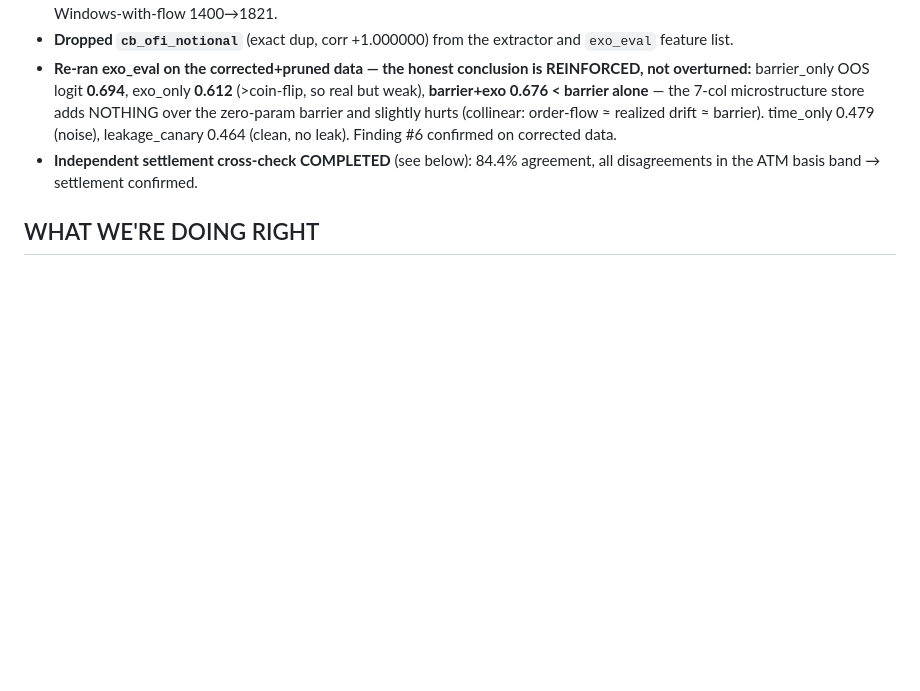
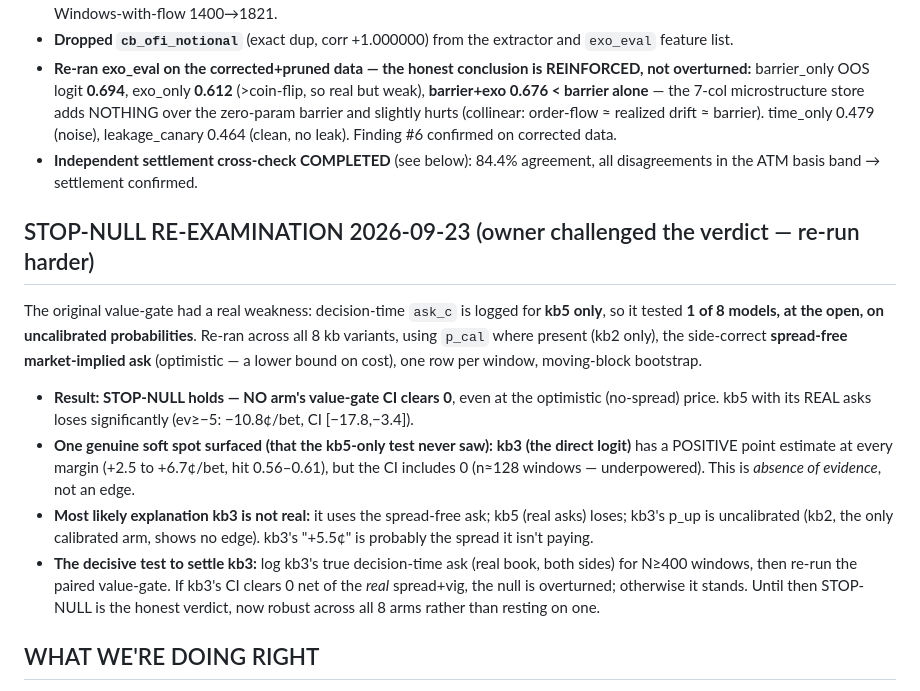
Before and after one commit to aakritigupta0408/financialAgents, a Markdown page: btc-rl-poc/docs/DEEP_AUDIT_2026-09-22.md, the part around the change. GitHub-like rendering; blank space fills up the shorter version.

Commit message:
audit: re-examine STOP-NULL across all 8 arms (owner challenge) — null holds, kb3 flagged
Owner challenged the STOP-NULL verdict. The original value-gate was thin: it
tested only kb5 (the one arm with a logged decision-time ask), at the open, on
uncalibrated probabilities. Re-ran across all 8 kb variants, p_cal where present,
side-correct spread-free market ask (optimistic lower bound), window-level +
block bootstrap.

Result: NO arm's value-gate CI clears 0 even at the optimistic price -> STOP-NULL
robust across all 8 arms (kb5 with REAL asks loses -10.8c/bet, CI[-17.8,-3.4]).
One soft spot: kb3 (direct logit) has a positive point estimate at every margin
(+2.5..+6.7c/bet, hit 0.56-0.61) but CI includes 0 (n~128, underpowered) and
uses the spread-free ask (kb5's real asks lose; kb3's p_up is uncalibrated).
Decisive test recorded: log kb3's true both-sides ask for N>=400 and re-run the
paired gate. Did NOT delete or soften the verdict on request — re-derived it.

Co-Authored-By: Claude Opus 4.8 <noreply@anthropic.com>

```diff
--- a/btc-rl-poc/docs/DEEP_AUDIT_2026-09-22.md
+++ b/btc-rl-poc/docs/DEEP_AUDIT_2026-09-22.md
@@ -88,6 +88,13 @@ Also open (lower severity): ~250 lines dead retired-arm code in the 4,916-line d
 - **Re-ran exo_eval on the corrected+pruned data — the honest conclusion is REINFORCED, not overturned:** barrier_only OOS logit **0.694**, exo_only **0.612** (>coin-flip, so real but weak), **barrier+exo 0.676 < barrier alone** — the 7-col microstructure store adds NOTHING over the zero-param barrier and slightly hurts (collinear: order-flow ≈ realized drift ≈ barrier). time_only 0.479 (noise), leakage_canary 0.464 (clean, no leak). Finding #6 confirmed on corrected data.
 - **Independent settlement cross-check COMPLETED** (see below): 84.4% agreement, all disagreements in the ATM basis band → settlement confirmed.
 
+## STOP-NULL RE-EXAMINATION 2026-09-23 (owner challenged the verdict — re-run harder)
+The original value-gate had a real weakness: decision-time `ask_c` is logged for **kb5 only**, so it tested **1 of 8 models, at the open, on uncalibrated probabilities**. Re-ran across all 8 kb variants, using `p_cal` where present (kb2 only), the side-correct **spread-free market-implied ask** (optimistic — a lower bound on cost), one row per window, moving-block bootstrap.
+- **Result: STOP-NULL holds — NO arm's value-gate CI clears 0**, even at the optimistic (no-spread) price. kb5 with its REAL asks loses significantly (ev≥−5: −10.8¢/bet, CI [−17.8,−3.4]).
+- **One genuine soft spot surfaced (that the kb5-only test never saw):** **kb3 (the direct logit)** has a POSITIVE point estimate at every margin (+2.5 to +6.7¢/bet, hit 0.56–0.61), but the CI includes 0 (n≈128 windows — underpowered). This is *absence of evidence*, not an edge.
+- **Most likely explanation kb3 is not real:** it uses the spread-free ask; kb5 (real asks) loses; kb3's p_up is uncalibrated (kb2, the only calibrated arm, shows no edge). kb3's "+5.5¢" is probably the spread it isn't paying.
+- **The decisive test to settle kb3:** log kb3's true decision-time ask (real book, both sides) for N≥400 windows, then re-run the paired value-gate. If kb3's CI clears 0 net of the *real* spread+vig, the null is overturned; otherwise it stands. Until then STOP-NULL is the honest verdict, now robust across all 8 arms rather than resting on one.
+
 ## WHAT WE'RE DOING RIGHT
 - **Answered the real question honestly** and resisted manufacturing an edge — the grounded NULL ("NO QUALIFIED EDGE") is the correct scientific deliverable.
 - **Settlement is forensically sound:** official Kalshi outcomes only, 0 win/actual mismatches across all arms; per-order fee owner correct.
```
